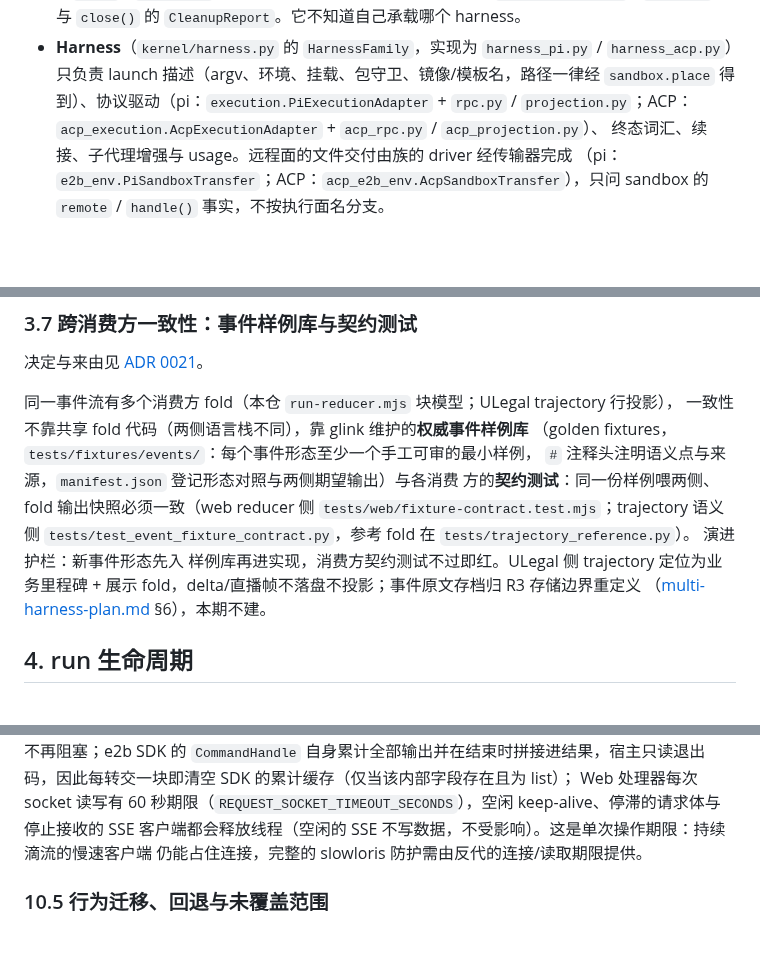
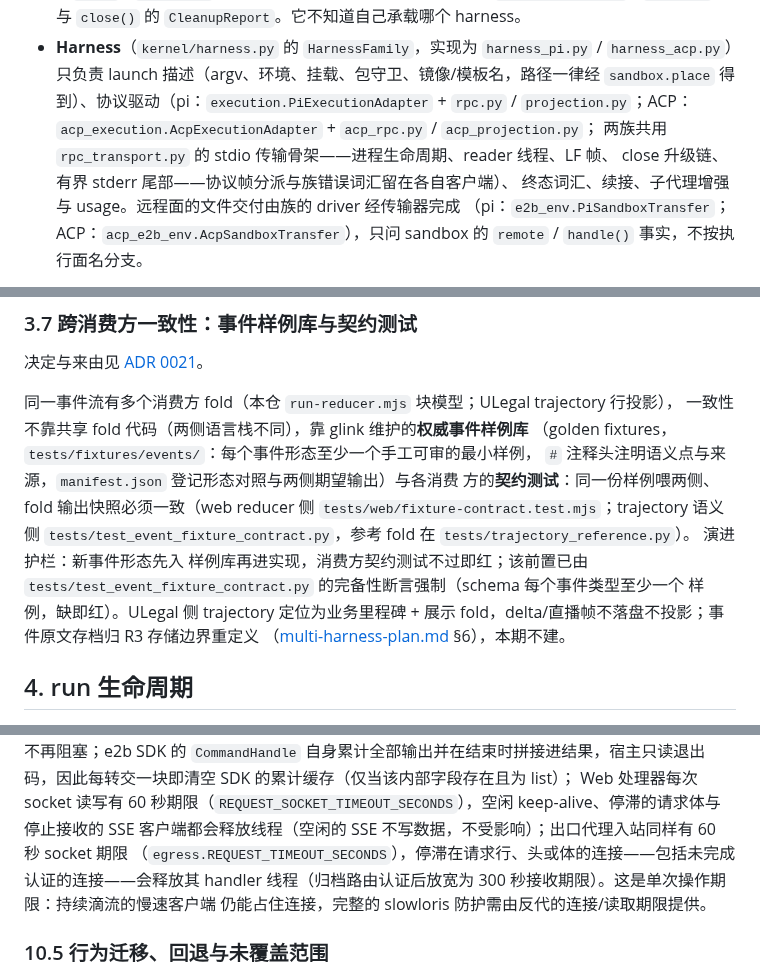
Before and after one commit to coldxiangyu163/glink-harness, a Markdown page: docs/architecture.md, 3 parts joined by grey strips. GitHub-like rendering; blank space fills up the shorter version.

Commit message:
docs: 同步本轮五项改动的架构文档
§4 协议驱动与 §7 kernel 模块清单补 rpc_transport 共享骨架；
§3.7 样例库演进护栏标注已由完备性断言机械化；§10.4 补出口代理
入站 60 秒 socket 期限（与 web 面对齐，归档路由认证后 300 秒）。

Co-Authored-By: Claude Code <noreply@anthropic.com>

```diff
--- a/docs/architecture.md
+++ b/docs/architecture.md
@@ -141,7 +141,9 @@ SessionSource 协议访问记录与会话来源，不直接持有具体 store；
 * **Harness**（`kernel/harness.py` 的 `HarnessFamily`，实现为 `harness_pi.py` /
   `harness_acp.py`）只负责 launch 描述（argv、环境、挂载、包守卫、镜像/模板名，路径一律经
   `sandbox.place` 得到）、协议驱动（pi：`execution.PiExecutionAdapter` + `rpc.py` /
-  `projection.py`；ACP：`acp_execution.AcpExecutionAdapter` + `acp_rpc.py` / `acp_projection.py`）、
+  `projection.py`；ACP：`acp_execution.AcpExecutionAdapter` + `acp_rpc.py` / `acp_projection.py`；
+  两族共用 `rpc_transport.py` 的 stdio 传输骨架——进程生命周期、reader 线程、LF 帧、
+  close 升级链、有界 stderr 尾部——协议帧分派与族错误词汇留在各自客户端）、
   终态词汇、续接、子代理增强与 usage。远程面的文件交付由族的 driver 经传输器完成
   （pi：`e2b_env.PiSandboxTransfer`；ACP：`acp_e2b_env.AcpSandboxTransfer`），只问 sandbox 的
   `remote` / `handle()` 事实，不按执行面名分支。
@@ -462,7 +464,9 @@ child 在前端显示为普通「进行中」，不伪造进度。
 `tests/web/fixture-contract.test.mjs`；trajectory 语义侧
 `tests/test_event_fixture_contract.py`，参考 fold 在 `tests/trajectory_reference.py`）。
 演进护栏：新事件形态先入
-样例库再进实现，消费方契约测试不过即红。ULegal 侧 trajectory 定位为业务里程碑 + 展示
+样例库再进实现，消费方契约测试不过即红；该前置已由
+`tests/test_event_fixture_contract.py` 的完备性断言强制（schema 每个事件类型至少一个
+样例，缺即红）。ULegal 侧 trajectory 定位为业务里程碑 + 展示
 fold，delta/直播帧不落盘不投影；事件原文存档归 R3 存储边界重定义
 （[multi-harness-plan.md](multi-harness-plan.md) §6），本期不建。
 
@@ -1088,7 +1092,9 @@ paused 沙箱的云端保留期与计费模型在 SDK 内无文档），数量
 64 MiB（`framing.MAX_RECORD_BYTES`）即中止读取并杀掉进程，run 以 `kernel_exit` 失败并注明协议违规；
 E2B 命令输出经有界队列（每路 256 块）交给宿主读取线程，读取落后时反压 SDK 迭代，kill 后不再阻塞；e2b SDK 的 `CommandHandle` 自身累计全部输出并在结束时拼接进结果，宿主只读退出码，因此每转交一块即清空 SDK 的累计缓存（仅当该内部字段存在且为 list）；
 Web 处理器每次 socket 读写有 60 秒期限（`REQUEST_SOCKET_TIMEOUT_SECONDS`），空闲 keep-alive、停滞的请求体与
-停止接收的 SSE 客户端都会释放线程（空闲的 SSE 不写数据，不受影响）。这是单次操作期限：持续滴流的慢速客户端
+停止接收的 SSE 客户端都会释放线程（空闲的 SSE 不写数据，不受影响）；出口代理入站同样有 60 秒 socket 期限
+（`egress.REQUEST_TIMEOUT_SECONDS`），停滞在请求行、头或体的连接——包括未完成认证的连接——会释放其
+handler 线程（归档路由认证后放宽为 300 秒接收期限）。这是单次操作期限：持续滴流的慢速客户端
 仍能占住连接，完整的 slowloris 防护需由反代的连接/读取期限提供。
 
 ### 10.5 行为迁移、回退与未覆盖范围
```
Also changed, not shown: other parts of docs/architecture.md (+1 -1 lines).
